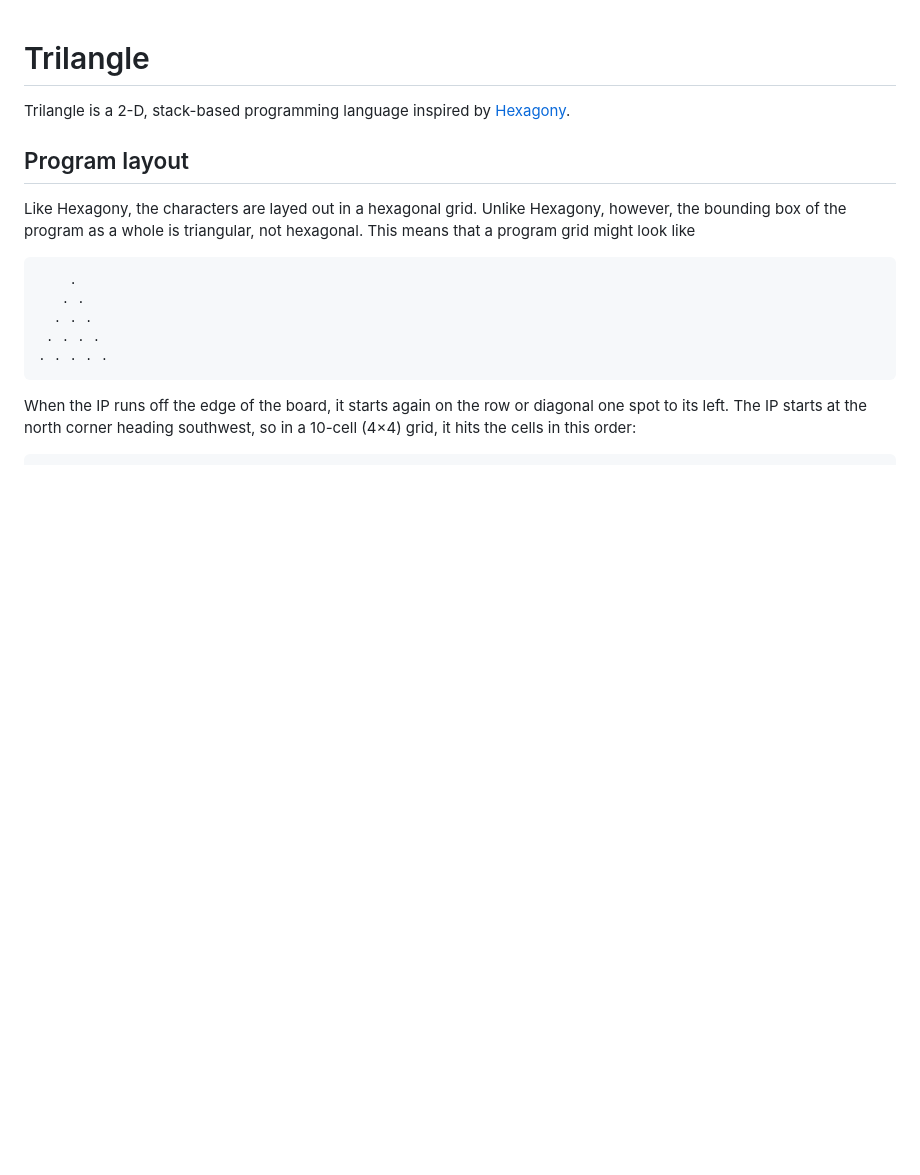
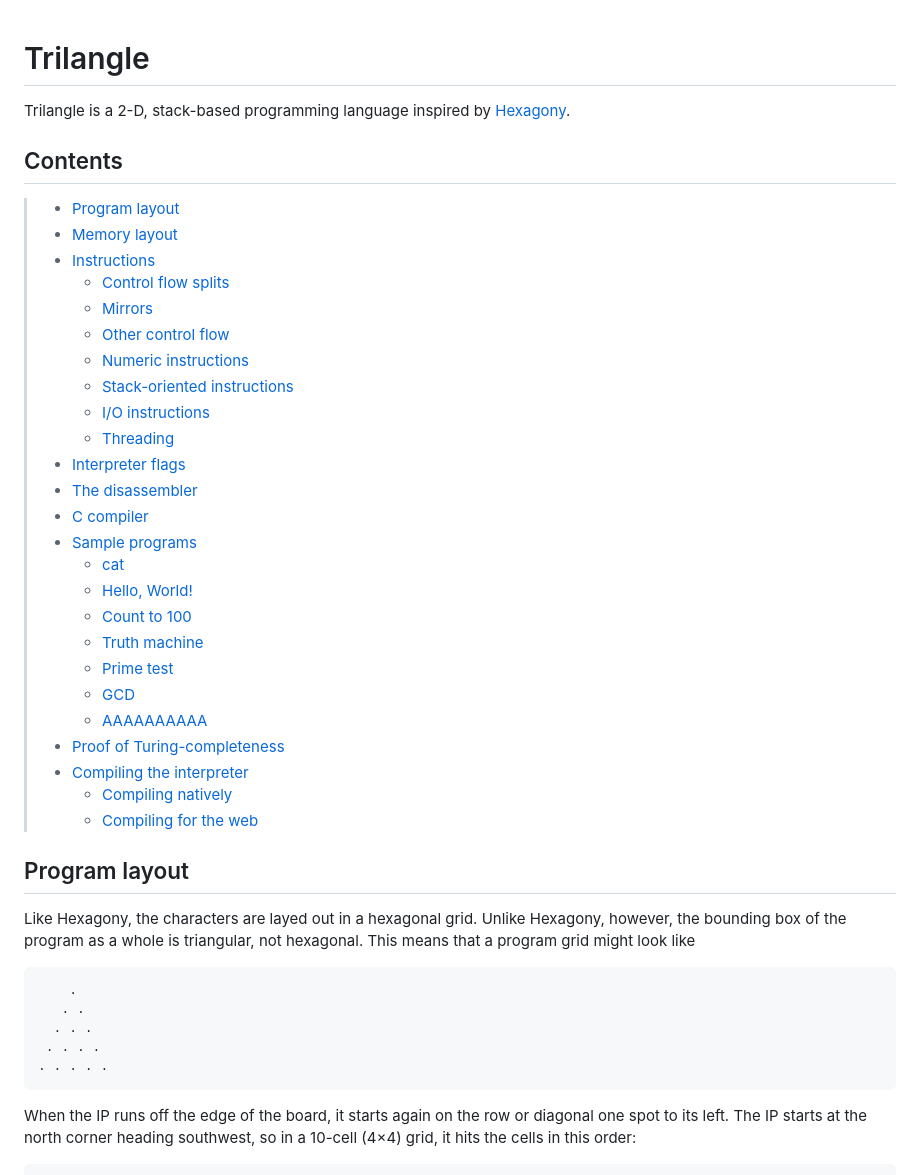
Before and after one commit to bbrk24/Trilangle, a Markdown page: README.md, the part around the change printed below. Rendered like a GitHub page; blank space fills up the shorter version.

Commit message:
Add contents to README

```diff
--- a/README.md
+++ b/README.md
@@ -1,6 +1,34 @@
 # Trilangle
 
 Trilangle is a 2-D, stack-based programming language inspired by [Hexagony].
+
+## Contents
+
+> - [Program layout](#program-layout)
+> - [Memory layout](#memory-layout)
+> - [Instructions](#instructions)
+>   - [Control flow splits](#control-flow-splits)
+>   - [Mirrors](#mirrors)
+>   - [Other control flow](#other-control-flow)
+>   - [Numeric instructions](#numeric-instructions)
+>   - [Stack-oriented instructions](#stack-oriented-instructions)
+>   - [I/O instructions](#io-instructions)
+>   - [Threading](#threading)
+> - [Interpreter flags](#interpreter-flags)
+> - [The disassembler](#the-disassembler)
+> - [C compiler](#c-compiler)
+> - [Sample programs](#sample-programs)
+>   - [cat](#cat)
+>   - [Hello, World!](#hello-world)
+>   - [Count to 100](#count-to-100)
+>   - [Truth machine](#truth-machine)
+>   - [Prime test](#prime-test)
+>   - [GCD](#gcd)
+>   - [AAAAAAAAAA](#aaaaaaaaaa)
+> - [Proof of Turing-completeness](#proof-of-turing-completeness)
+> - [Compiling the interpreter](#compiling-the-interpreter)
+>   - [Compiling natively](#compiling-natively)
+>   - [Compiling for the web](#compiling-for-the-web)
 
 ## Program layout
 
```
Also changed, not shown: other parts of README.md (+4 -4 lines).
